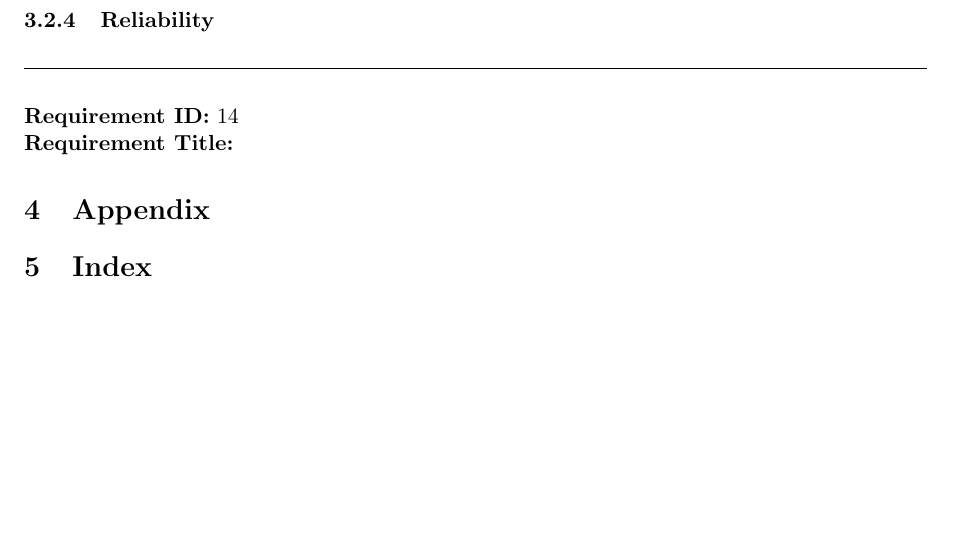
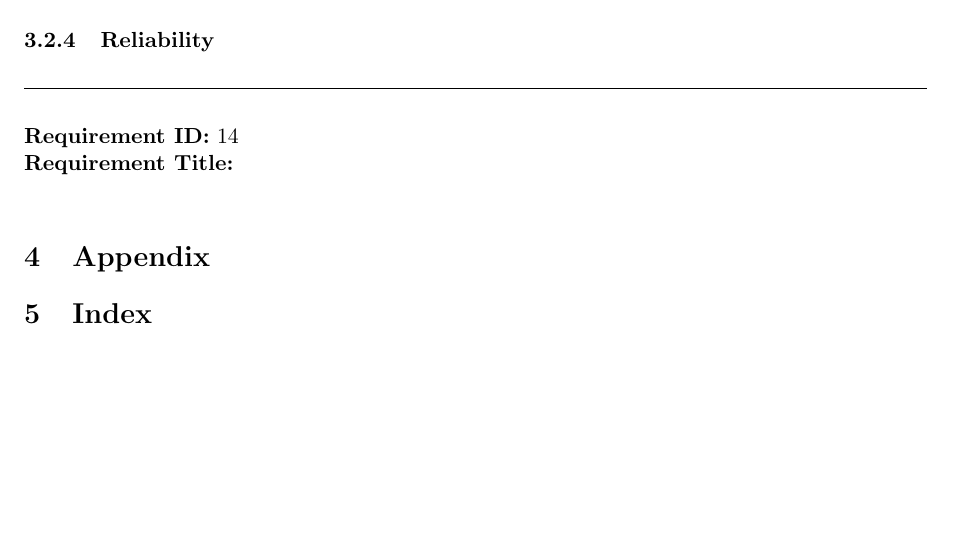
Before and after one commit to rggjan/Tomboy-Todo-List, a LaTeX document (doc/requirements-document.tex, which reads doc/specific_requirements.tex): part of page 13 of 13, cut so that both start at the same text. Compiled offline with pdfLaTeX.

Commit message:
fixed error

```diff
--- a/doc/specific_requirements.tex
+++ b/doc/specific_requirements.tex
@@ -134,8 +134,7 @@
 
     \subsubsection{Reliability}
     \label{requirements:reliability}
-    \begin{requirement}
-
+    \begin{requirement}{}
     \end{requirement}
     % => Bugs, unit tests
 
```
